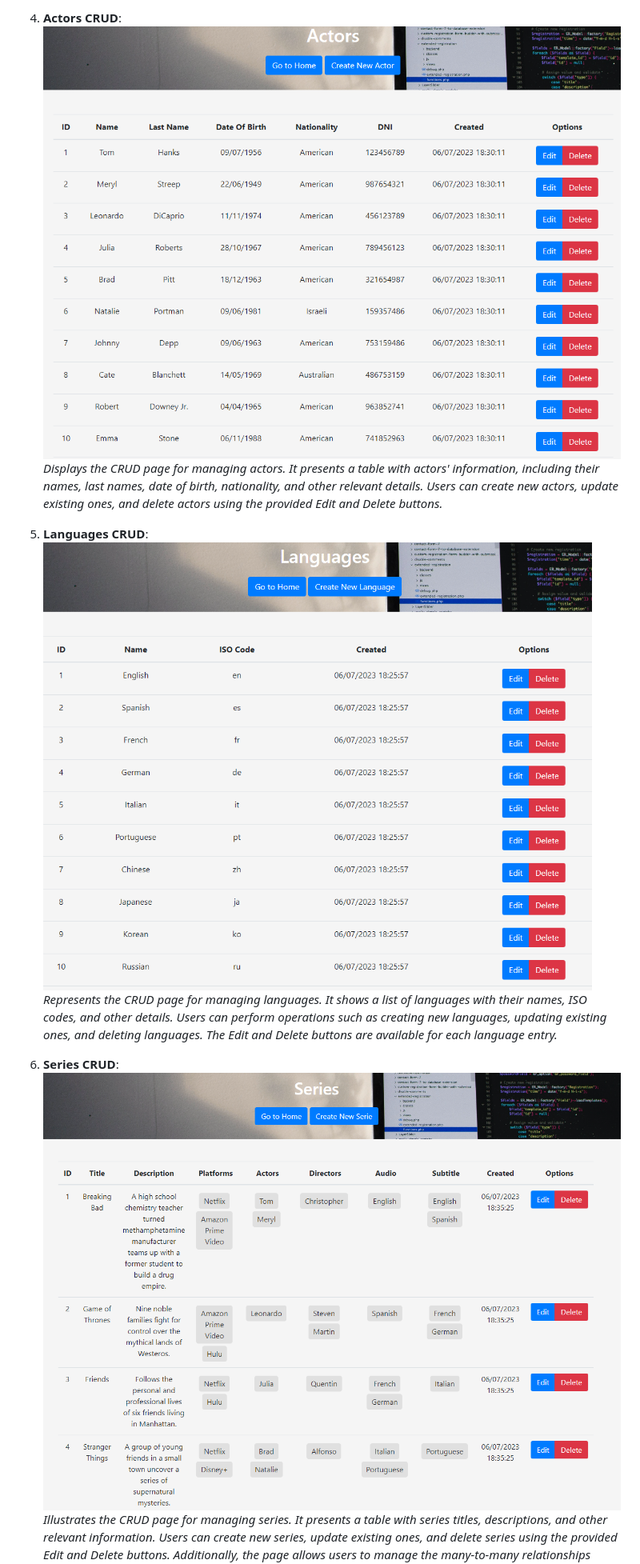
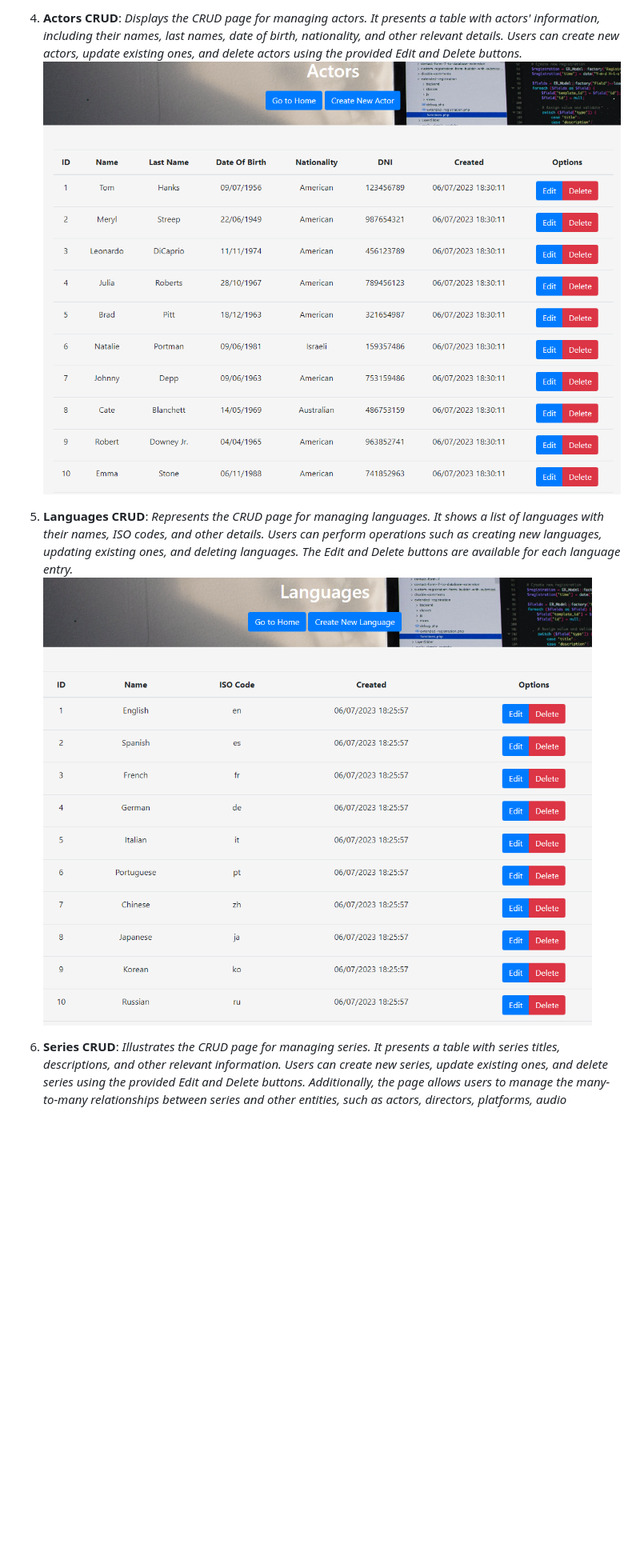
Before and after one commit to CuencaOscar/Technological-Platforms, a Markdown page: README.md, the part around one of its changes. Shown at 80% size. Rendered like a GitHub page; blank space fills up the shorter version.

```diff
--- a/README.md
+++ b/README.md
@@ -63,9 +66,11 @@ Here are some screenshots of the application:
 
-4. **Actors CRUD**: ![Actors CRUD](image/actorpage-screenshot.png)
+4. **Actors CRUD**:
    *Displays the CRUD page for managing actors. It presents a table with actors' information, including their names, last names, date of birth, nationality, and other relevant details. Users can create new actors, update existing ones, and delete actors using the provided Edit and Delete buttons.*
+   ![Actors CRUD](image/actorpage-screenshot.png)
 
-5. **Languages CRUD**: ![Languages CRUD](image/languagepage-screenshot.png)
+5. **Languages CRUD**:
    *Represents the CRUD page for managing languages. It shows a list of languages with their names, ISO codes, and other details. Users can perform operations such as creating new languages, updating existing ones, and deleting languages. The Edit and Delete buttons are available for each language entry.*
+   ![Languages CRUD](image/languagepage-screenshot.png)
 
-6. **Series CRUD**: ![Series CRUD](image/seriepage-screenshot.png)
+6. **Series CRUD**:
    *Illustrates the CRUD page for managing series. It presents a table with series titles, descriptions, and other relevant information. Users can create new series, update existing ones, and delete series using the provided Edit and Delete buttons. Additionally, the page allows users to manage the many-to-many relationships between series and other entities, such as actors, directors, platforms, audio languages, and subtitle languages.*
```
Also changed, not shown: other parts of README.md (+9 -4 lines).
